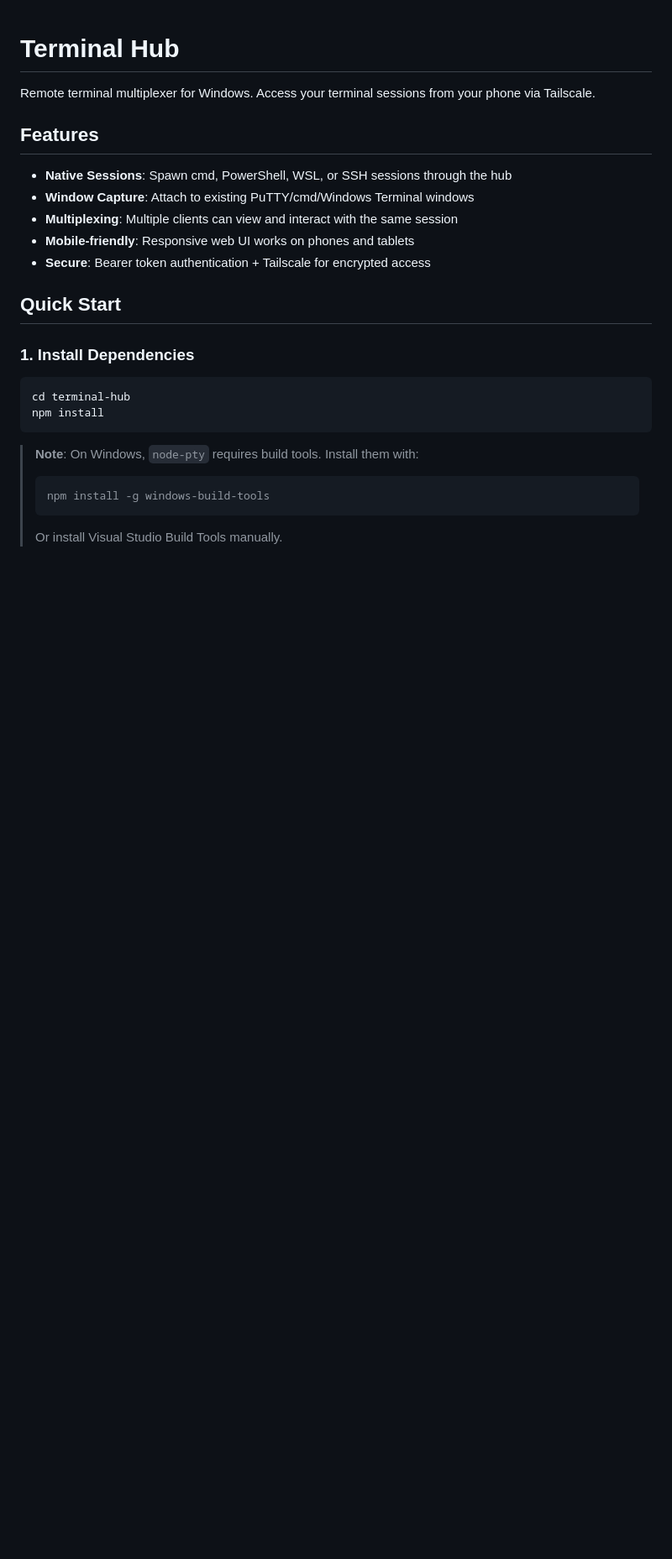
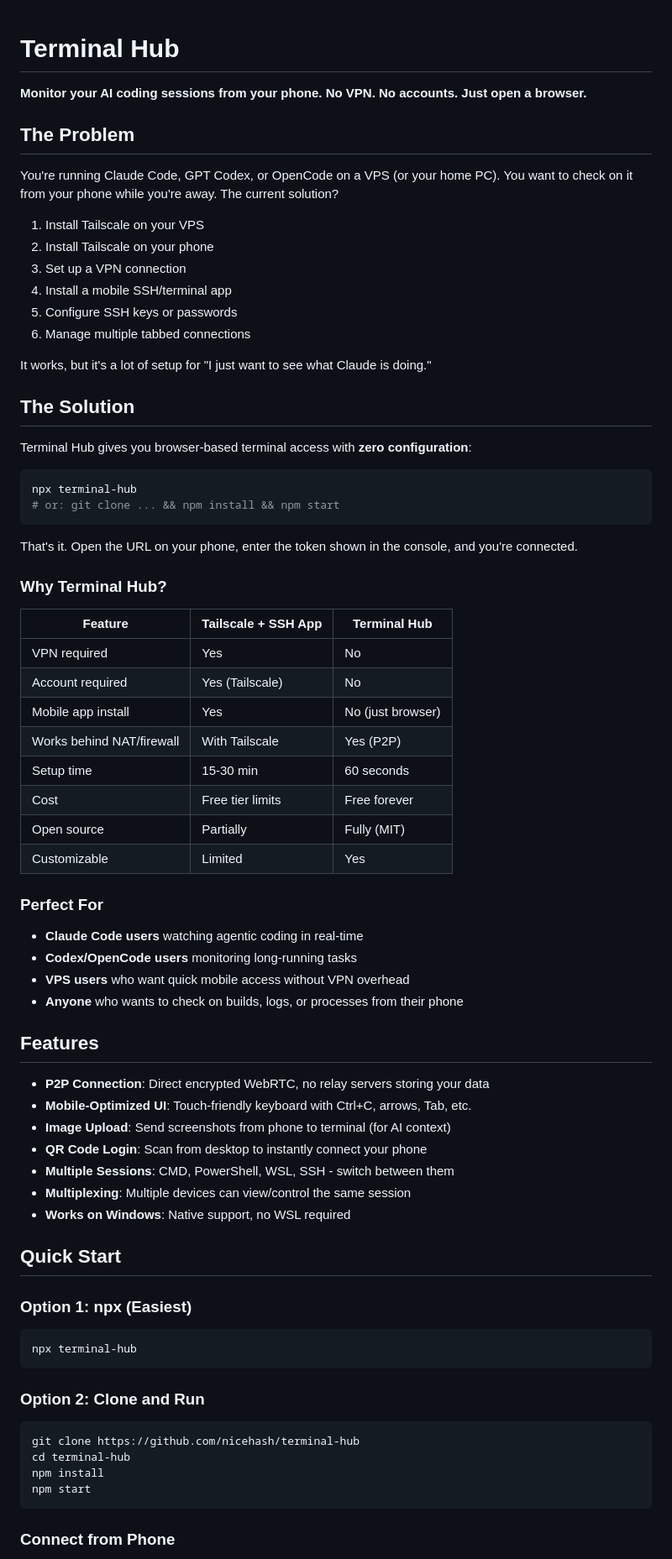
Before and after one commit to steveseguin/stevesapp, a Markdown page: README.md, the part around one of its changes. Shown at 84% size. GitHub-like rendering; blank space fills up the shorter version.

````diff
--- a/README.md
+++ b/README.md
@@ -1,27 +1,77 @@
 # Terminal Hub
 
-Remote terminal multiplexer for Windows. Access your terminal sessions from your phone via Tailscale.
+**Monitor your AI coding sessions from your phone. No VPN. No accounts. Just open a browser.**
+
+## The Problem
+
+You're running Claude Code, GPT Codex, or OpenCode on a VPS (or your home PC). You want to check on it from your phone while you're away. The current solution?
+
+1. Install Tailscale on your VPS
+2. Install Tailscale on your phone
+3. Set up a VPN connection
+4. Install a mobile SSH/terminal app
+5. Configure SSH keys or passwords
+6. Manage multiple tabbed connections
+
+It works, but it's a lot of setup for "I just want to see what Claude is doing."
+
+## The Solution
+
+Terminal Hub gives you browser-based terminal access with **zero configuration**:
+
+```bash
+npx terminal-hub
+# or: git clone ... && npm install && npm start
+```
+
+That's it. Open the URL on your phone, enter the token shown in the console, and you're connected.
+
+### Why Terminal Hub?
+
+| Feature | Tailscale + SSH App | Terminal Hub |
+|---------|-------------------|--------------|
+| VPN required | Yes | No |
+| Account required | Yes (Tailscale) | No |
+| Mobile app install | Yes | No (just browser) |
+| Works behind NAT/firewall | With Tailscale | Yes (P2P) |
+| Setup time | 15-30 min | 60 seconds |
+| Cost | Free tier limits | Free forever |
+| Open source | Partially | Fully (MIT) |
+| Customizable | Limited | Yes |
+
+### Perfect For
+
+- **Claude Code users** watching agentic coding in real-time
+- **Codex/OpenCode users** monitoring long-running tasks
+- **VPS users** who want quick mobile access without VPN overhead
+- **Anyone** who wants to check on builds, logs, or processes from their phone
 
 ## Features
 
-- **Native Sessions**: Spawn cmd, PowerShell, WSL, or SSH sessions through the hub
-- **Window Capture**: Attach to existing PuTTY/cmd/Windows Terminal windows
-- **Multiplexing**: Multiple clients can view and interact with the same session
-- **Mobile-friendly**: Responsive web UI works on phones and tablets
-- **Secure**: Bearer token authentication + Tailscale for encrypted access
+- **P2P Connection**: Direct encrypted WebRTC, no relay servers storing your data
+- **Mobile-Optimized UI**: Touch-friendly keyboard with Ctrl+C, arrows, Tab, etc.
+- **Image Upload**: Send screenshots from phone to terminal (for AI context)
+- **QR Code Login**: Scan from desktop to instantly connect your phone
+- **Multiple Sessions**: CMD, PowerShell, WSL, SSH - switch between them
+- **Multiplexing**: Multiple devices can view/control the same session
+- **Works on Windows**: Native support, no WSL required
 
 ## Quick Start
 
-### 1. Install Dependencies
+### Option 1: npx (Easiest)
 
 ```bash
+npx terminal-hub
+```
+
+### Option 2: Clone and Run
+
+```bash
+git clone https://github.com/nicehash/terminal-hub
 cd terminal-hub
 npm install
+npm start
 ```
 
-> **Note**: On Windows, `node-pty` requires build tools. Install them with:
-> ```bash
-> npm install -g windows-build-tools
-> ```
-> Or install Visual Studio Build Tools manually.
+### Connect from Phone
 
````
Also changed, not shown: other parts of README.md (+97 -123 lines).
